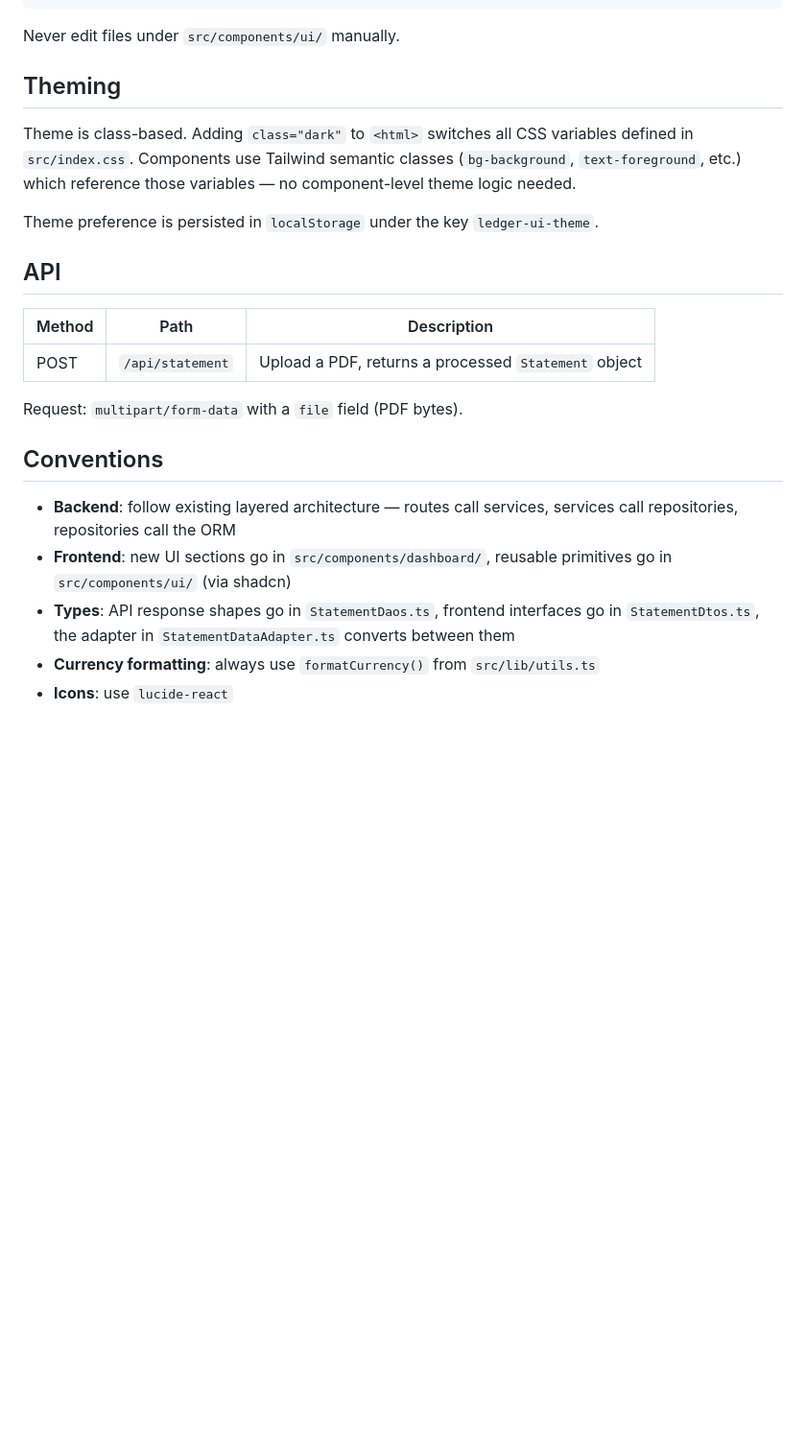
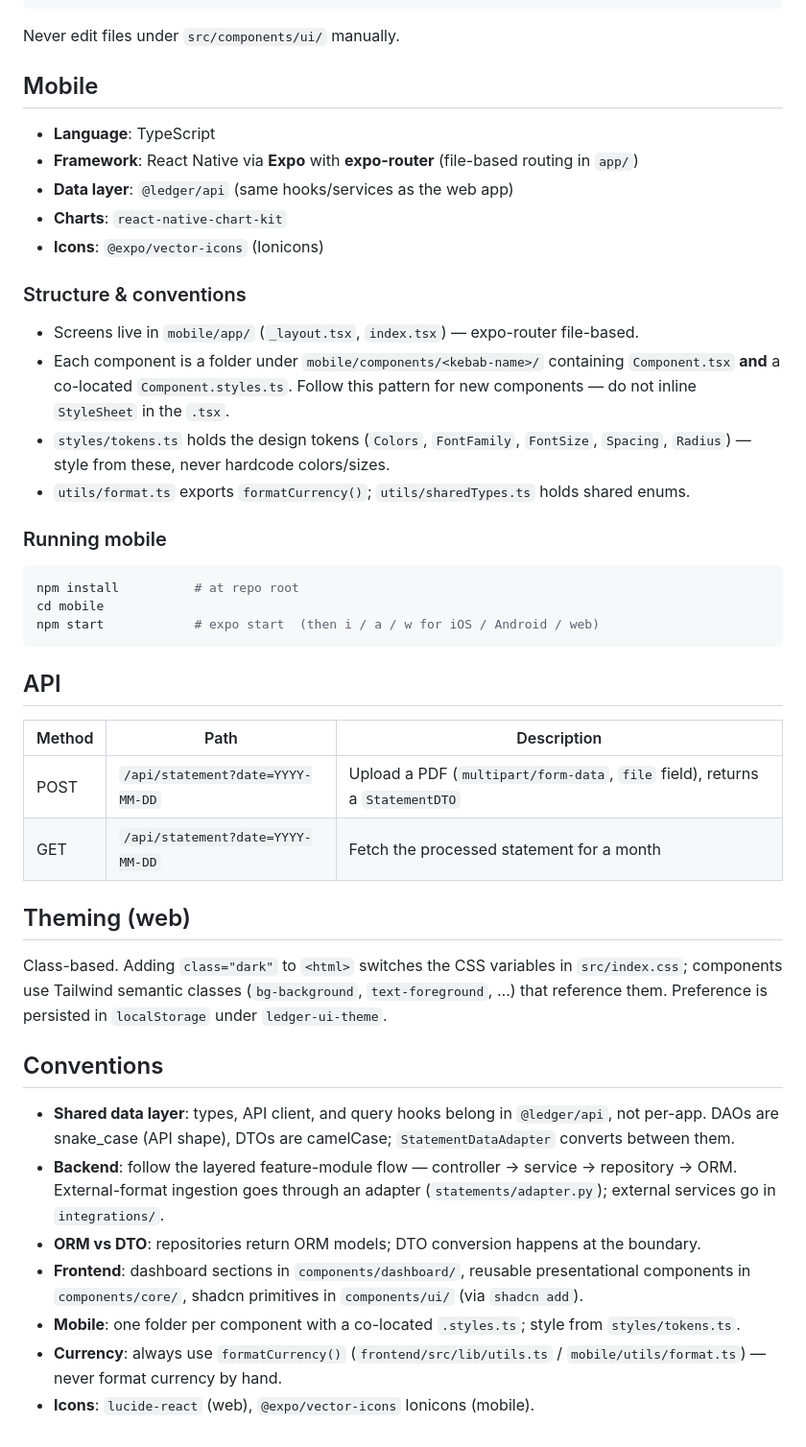
Before and after one commit to Marco-26/ledger, a Markdown page: agents.md, the part around one of its changes. Shown at 96% size. Rendered like a GitHub page; blank space fills up the shorter version.

````diff
--- a/agents.md
+++ b/agents.md
@@ -90,24 +133,59 @@ npx shadcn add <component-name>
 
 Never edit files under `src/components/ui/` manually.
 
-## Theming
+## Mobile
 
-Theme is class-based. Adding `class="dark"` to `<html>` switches all CSS variables defined in `src/index.css`. Components use Tailwind semantic classes (`bg-background`, `text-foreground`, etc.) which reference those variables — no component-level theme logic needed.
+- **Language**: TypeScript
+- **Framework**: React Native via **Expo** with **expo-router** (file-based routing in `app/`)
+- **Data layer**: `@ledger/api` (same hooks/services as the web app)
+- **Charts**: `react-native-chart-kit`
+- **Icons**: `@expo/vector-icons` (Ionicons)
 
-Theme preference is persisted in `localStorage` under the key `ledger-ui-theme`.
+### Structure & conventions
+
+- Screens live in `mobile/app/` (`_layout.tsx`, `index.tsx`) — expo-router file-based.
+- Each component is a folder under `mobile/components/<kebab-name>/` containing
+  `Component.tsx` **and** a co-located `Component.styles.ts`. Follow this pattern for
+  new components — do not inline `StyleSheet` in the `.tsx`.
+- `styles/tokens.ts` holds the design tokens (`Colors`, `FontFamily`, `FontSize`,
+  `Spacing`, `Radius`) — style from these, never hardcode colors/sizes.
+- `utils/format.ts` exports `formatCurrency()`; `utils/sharedTypes.ts` holds shared enums.
+
+### Running mobile
+
+```bash
+npm install          # at repo root
+cd mobile
+npm start            # expo start  (then i / a / w for iOS / Android / web)
+```
 
 ## API
 
 | Method | Path | Description |
 |--------|------|-------------|
-| POST | `/api/statement` | Upload a PDF, returns a processed `Statement` object |
+| POST | `/api/statement?date=YYYY-MM-DD` | Upload a PDF (`multipart/form-data`, `file` field), returns a `StatementDTO` |
+| GET | `/api/statement?date=YYYY-MM-DD` | Fetch the processed statement for a month |
 
-Request: `multipart/form-data` with a `file` field (PDF bytes).
+## Theming (web)
+
+Class-based. Adding `class="dark"` to `<html>` switches the CSS variables in
+`src/index.css`; components use Tailwind semantic classes (`bg-background`,
+`text-foreground`, …) that reference them. Preference is persisted in `localStorage`
+under `ledger-ui-theme`.
 
 ## Conventions
 
-- **Backend**: follow existing layered architecture — routes call services, services call repositories, repositories call the ORM
-- **Frontend**: new UI sections go in `src/components/dashboard/`, reusable primitives go in `src/components/ui/` (via shadcn)
-- **Types**: API response shapes go in `StatementDaos.ts`, frontend interfaces go in `StatementDtos.ts`, the adapter in `StatementDataAdapter.ts` converts between them
-- **Currency formatting**: always use `formatCurrency()` from `src/lib/utils.ts`
-- **Icons**: use `lucide-react`
+- **Shared data layer**: types, API client, and query hooks belong in `@ledger/api`,
+  not per-app. DAOs are snake_case (API shape), DTOs are camelCase; `StatementDataAdapter`
+  converts between them.
+- **Backend**: follow the layered feature-module flow — controller → service →
+  repository → ORM. External-format ingestion goes through an adapter
+  (`statements/adapter.py`); external services go in `integrations/`.
+- **ORM vs DTO**: repositories return ORM models; DTO conversion happens at the boundary.
+- **Frontend**: dashboard sections in `components/dashboard/`, reusable presentational
+  components in `components/core/`, shadcn primitives in `components/ui/` (via `shadcn add`).
+- **Mobile**: one folder per component with a co-located `.styles.ts`; style from
+  `styles/tokens.ts`.
+- **Currency**: always use `formatCurrency()` (`frontend/src/lib/utils.ts` /
+  `mobile/utils/format.ts`) — never format currency by hand.
+- **Icons**: `lucide-react` (web), `@expo/vector-icons` Ionicons (mobile).
````
Also changed, not shown: other parts of agents.md (+76 -33 lines).
